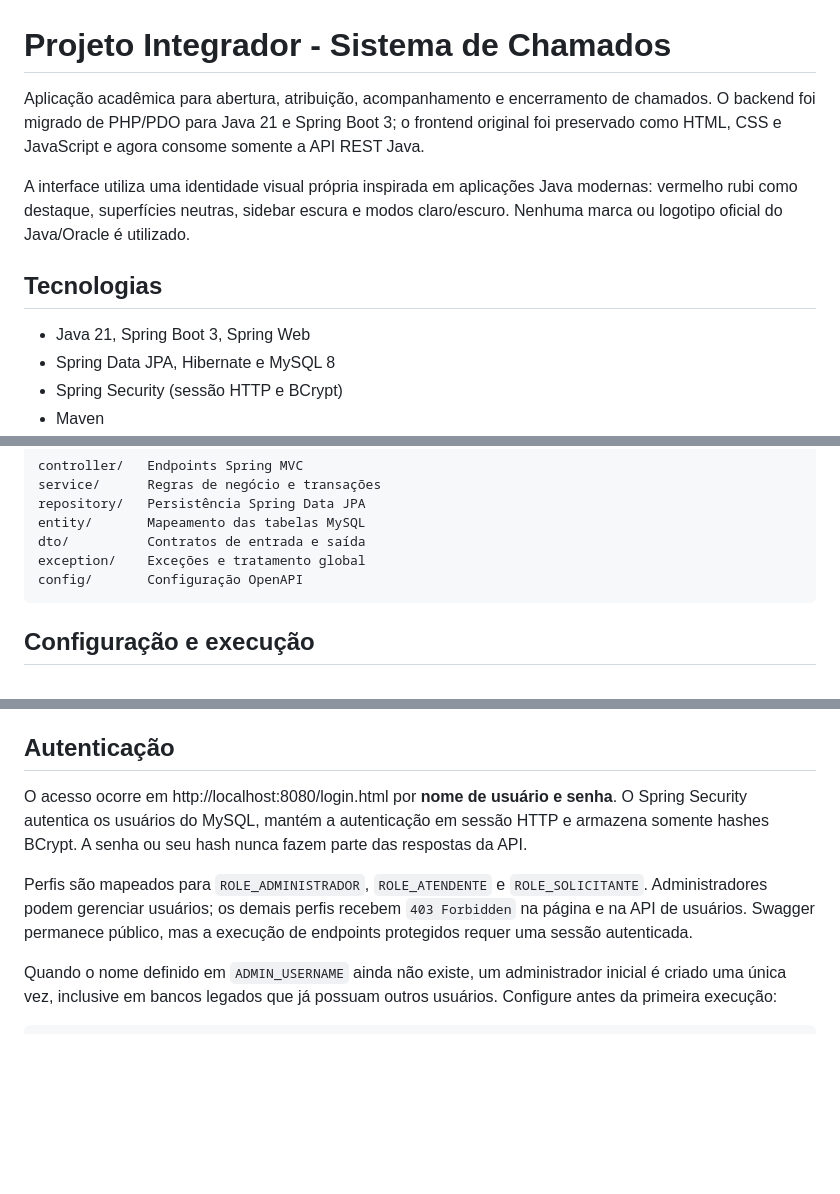
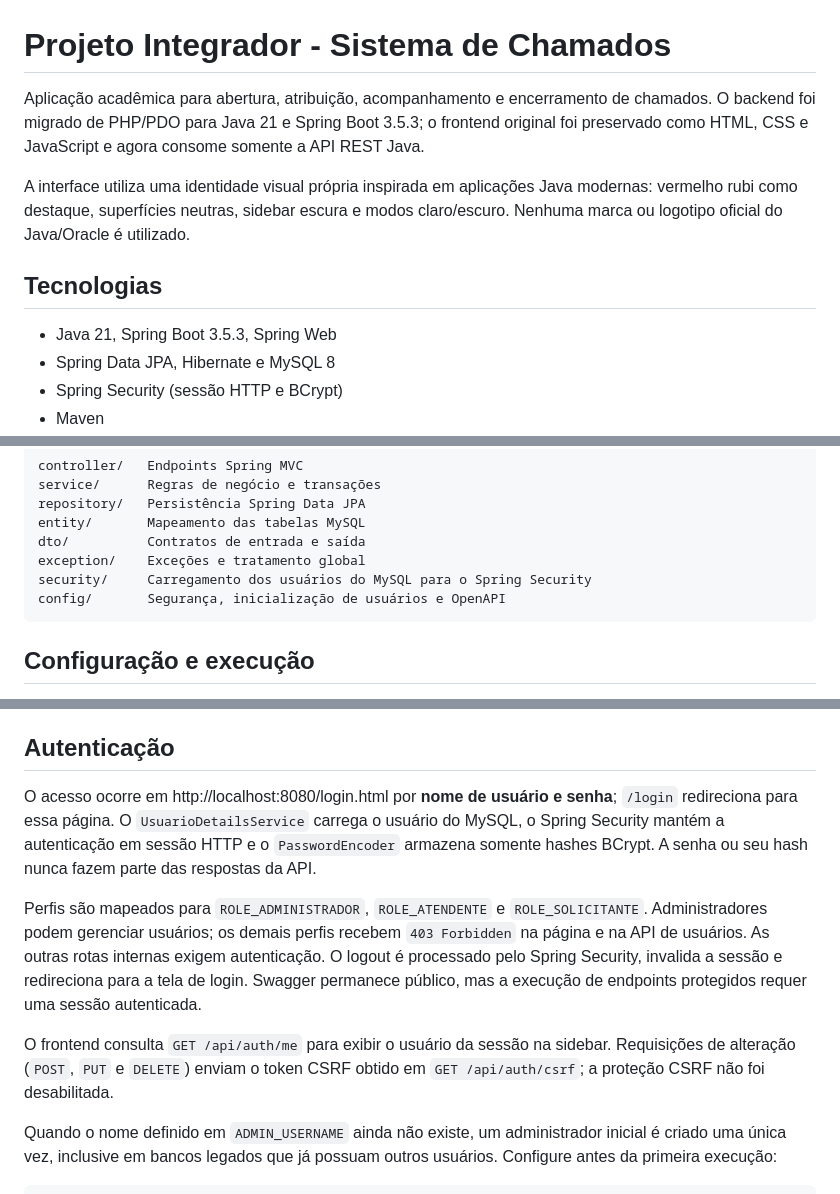
Before and after one commit to ArthurMF244/projeto-integrador, a Markdown page: README.md, 3 parts joined by grey strips. Rendered like a GitHub page; blank space fills up the shorter version.

````diff
--- a/README.md
+++ b/README.md
@@ -1,12 +1,12 @@
 # Projeto Integrador - Sistema de Chamados
 
-Aplicação acadêmica para abertura, atribuição, acompanhamento e encerramento de chamados. O backend foi migrado de PHP/PDO para Java 21 e Spring Boot 3; o frontend original foi preservado como HTML, CSS e JavaScript e agora consome somente a API REST Java.
+Aplicação acadêmica para abertura, atribuição, acompanhamento e encerramento de chamados. O backend foi migrado de PHP/PDO para Java 21 e Spring Boot 3.5.3; o frontend original foi preservado como HTML, CSS e JavaScript e agora consome somente a API REST Java.
 
 A interface utiliza uma identidade visual própria inspirada em aplicações Java modernas: vermelho rubi como destaque, superfícies neutras, sidebar escura e modos claro/escuro. Nenhuma marca ou logotipo oficial do Java/Oracle é utilizado.
 
 ## Tecnologias
 
-- Java 21, Spring Boot 3, Spring Web
+- Java 21, Spring Boot 3.5.3, Spring Web
 - Spring Data JPA, Hibernate e MySQL 8
 - Spring Security (sessão HTTP e BCrypt)
 - Maven
@@ -30,7 +30,8 @@ repository/   Persistência Spring Data JPA
 entity/       Mapeamento das tabelas MySQL
 dto/          Contratos de entrada e saída
 exception/    Exceções e tratamento global
-config/       Configuração OpenAPI
+security/     Carregamento dos usuários do MySQL para o Spring Security
+config/       Segurança, inicialização de usuários e OpenAPI
 ```
 
 ## Configuração e execução
@@ -70,9 +71,11 @@ Páginas disponíveis: chamados/dashboard (`/`), detalhe do chamado, atribuídos
 
 ## Autenticação
 
-O acesso ocorre em http://localhost:8080/login.html por **nome de usuário e senha**. O Spring Security autentica os usuários do MySQL, mantém a autenticação em sessão HTTP e armazena somente hashes BCrypt. A senha ou seu hash nunca fazem parte das respostas da API.
+O acesso ocorre em http://localhost:8080/login.html por **nome de usuário e senha**; `/login` redireciona para essa página. O `UsuarioDetailsService` carrega o usuário do MySQL, o Spring Security mantém a autenticação em sessão HTTP e o `PasswordEncoder` armazena somente hashes BCrypt. A senha ou seu hash nunca fazem parte das respostas da API.
 
-Perfis são mapeados para `ROLE_ADMINISTRADOR`, `ROLE_ATENDENTE` e `ROLE_SOLICITANTE`. Administradores podem gerenciar usuários; os demais perfis recebem `403 Forbidden` na página e na API de usuários. Swagger permanece público, mas a execução de endpoints protegidos requer uma sessão autenticada.
+Perfis são mapeados para `ROLE_ADMINISTRADOR`, `ROLE_ATENDENTE` e `ROLE_SOLICITANTE`. Administradores podem gerenciar usuários; os demais perfis recebem `403 Forbidden` na página e na API de usuários. As outras rotas internas exigem autenticação. O logout é processado pelo Spring Security, invalida a sessão e redireciona para a tela de login. Swagger permanece público, mas a execução de endpoints protegidos requer uma sessão autenticada.
+
+O frontend consulta `GET /api/auth/me` para exibir o usuário da sessão na sidebar. Requisições de alteração (`POST`, `PUT` e `DELETE`) enviam o token CSRF obtido em `GET /api/auth/csrf`; a proteção CSRF não foi desabilitada.
 
 Quando o nome definido em `ADMIN_USERNAME` ainda não existe, um administrador inicial é criado uma única vez, inclusive em bancos legados que já possuam outros usuários. Configure antes da primeira execução:
 
````
Also changed, not shown: other parts of README.md (+3 -1 lines), MIGRACAO_PHP_JAVA.md (+187 -46 lines).
